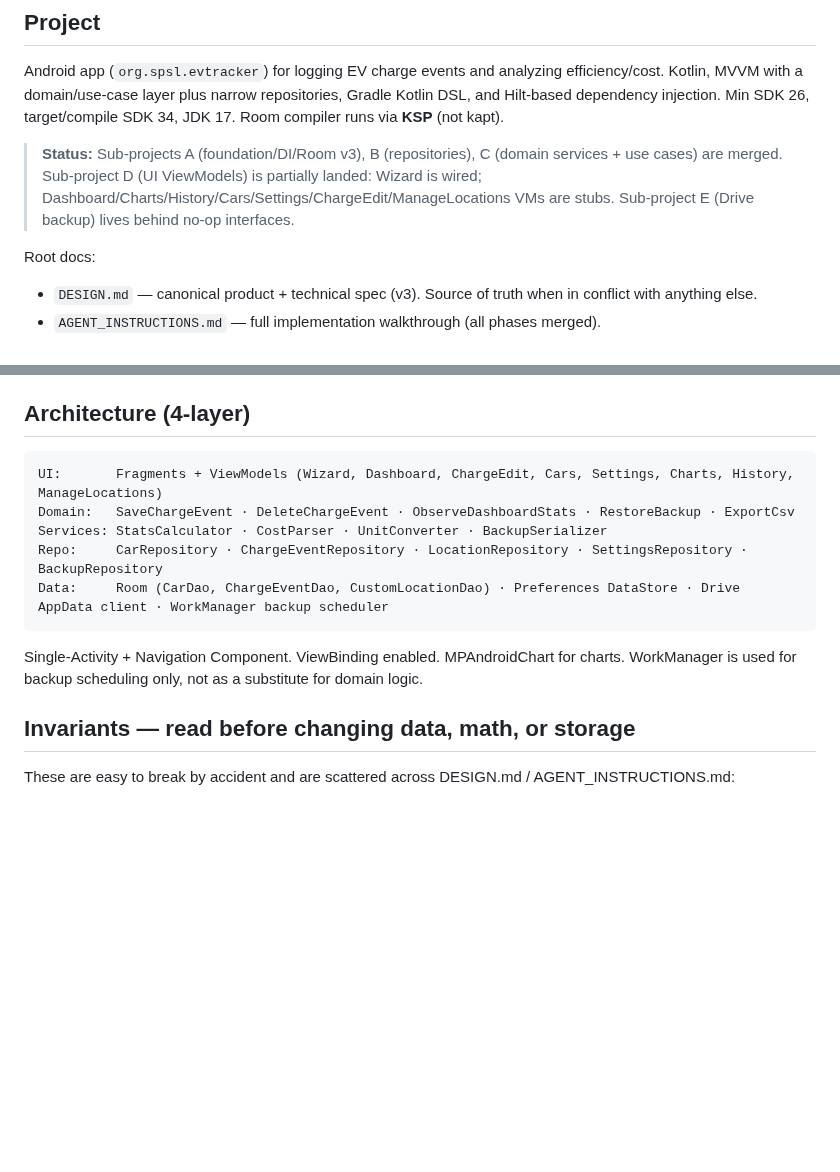
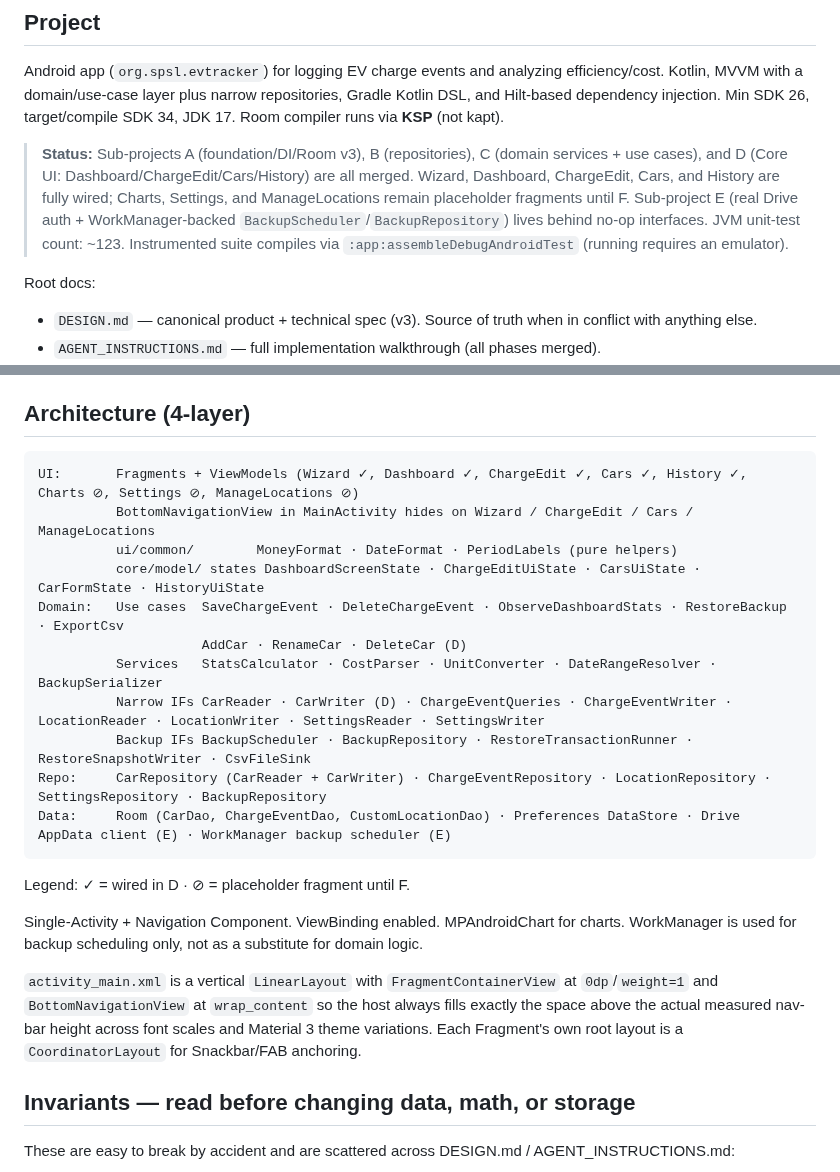
Before and after one commit to SPS-L/joulie, a Markdown page: CLAUDE.md, 2 parts joined by grey strips. Rendered like a GitHub page; blank space fills up the shorter version.

````diff
--- a/CLAUDE.md
+++ b/CLAUDE.md
@@ -6,7 +6,7 @@ This file provides guidance to Claude Code (claude.ai/code) when working with co
 
 Android app (`org.spsl.evtracker`) for logging EV charge events and analyzing efficiency/cost. Kotlin, MVVM with a domain/use-case layer plus narrow repositories, Gradle Kotlin DSL, and Hilt-based dependency injection. Min SDK 26, target/compile SDK 34, JDK 17. Room compiler runs via **KSP** (not kapt).
 
-> **Status:** Sub-projects A (foundation/DI/Room v3), B (repositories), C (domain services + use cases) are merged. Sub-project D (UI ViewModels) is partially landed: Wizard is wired; Dashboard/Charts/History/Cars/Settings/ChargeEdit/ManageLocations VMs are stubs. Sub-project E (Drive backup) lives behind no-op interfaces.
+> **Status:** Sub-projects A (foundation/DI/Room v3), B (repositories), C (domain services + use cases), and D (Core UI: Dashboard/ChargeEdit/Cars/History) are all merged. Wizard, Dashboard, ChargeEdit, Cars, and History are fully wired; Charts, Settings, and ManageLocations remain placeholder fragments until F. Sub-project E (real Drive auth + WorkManager-backed `BackupScheduler`/`BackupRepository`) lives behind no-op interfaces. JVM unit-test count: ~123. Instrumented suite compiles via `:app:assembleDebugAndroidTest` (running requires an emulator).
 
 Root docs:
 - `DESIGN.md` — canonical product + technical spec (v3). Source of truth when in conflict with anything else.
@@ -29,14 +29,24 @@ Requires `ANDROID_HOME` set and Build Tools 34.
 ## Architecture (4-layer)
 
 ```
-UI:       Fragments + ViewModels (Wizard, Dashboard, ChargeEdit, Cars, Settings, Charts, History, ManageLocations)
-Domain:   SaveChargeEvent · DeleteChargeEvent · ObserveDashboardStats · RestoreBackup · ExportCsv
-Services: StatsCalculator · CostParser · UnitConverter · BackupSerializer
-Repo:     CarRepository · ChargeEventRepository · LocationRepository · SettingsRepository · BackupRepository
-Data:     Room (CarDao, ChargeEventDao, CustomLocationDao) · Preferences DataStore · Drive AppData client · WorkManager backup scheduler
+UI:       Fragments + ViewModels (Wizard ✓, Dashboard ✓, ChargeEdit ✓, Cars ✓, History ✓, Charts ⊘, Settings ⊘, ManageLocations ⊘)
+          BottomNavigationView in MainActivity hides on Wizard / ChargeEdit / Cars / ManageLocations
+          ui/common/        MoneyFormat · DateFormat · PeriodLabels (pure helpers)
+          core/model/ states DashboardScreenState · ChargeEditUiState · CarsUiState · CarFormState · HistoryUiState
+Domain:   Use cases  SaveChargeEvent · DeleteChargeEvent · ObserveDashboardStats · RestoreBackup · ExportCsv
+                     AddCar · RenameCar · DeleteCar (D)
+          Services   StatsCalculator · CostParser · UnitConverter · DateRangeResolver · BackupSerializer
+          Narrow IFs CarReader · CarWriter (D) · ChargeEventQueries · ChargeEventWriter · LocationReader · LocationWriter · SettingsReader · SettingsWriter
+          Backup IFs BackupScheduler · BackupRepository · RestoreTransactionRunner · RestoreSnapshotWriter · CsvFileSink
+Repo:     CarRepository (CarReader + CarWriter) · ChargeEventRepository · LocationRepository · SettingsRepository · BackupRepository
+Data:     Room (CarDao, ChargeEventDao, CustomLocationDao) · Preferences DataStore · Drive AppData client (E) · WorkManager backup scheduler (E)
 ```
 
+Legend: ✓ = wired in D · ⊘ = placeholder fragment until F.
+
 Single-Activity + Navigation Component. ViewBinding enabled. MPAndroidChart for charts. WorkManager is used for backup scheduling only, not as a substitute for domain logic.
+
+`activity_main.xml` is a vertical `LinearLayout` with `FragmentContainerView` at `0dp`/`weight=1` and `BottomNavigationView` at `wrap_content` so the host always fills exactly the space above the actual measured nav-bar height across font scales and Material 3 theme variations. Each Fragment's own root layout is a `CoordinatorLayout` for Snackbar/FAB anchoring.
 
 ## Invariants — read before changing data, math, or storage
 
````
Also changed, not shown: other parts of CLAUDE.md (+36 -0 lines).
